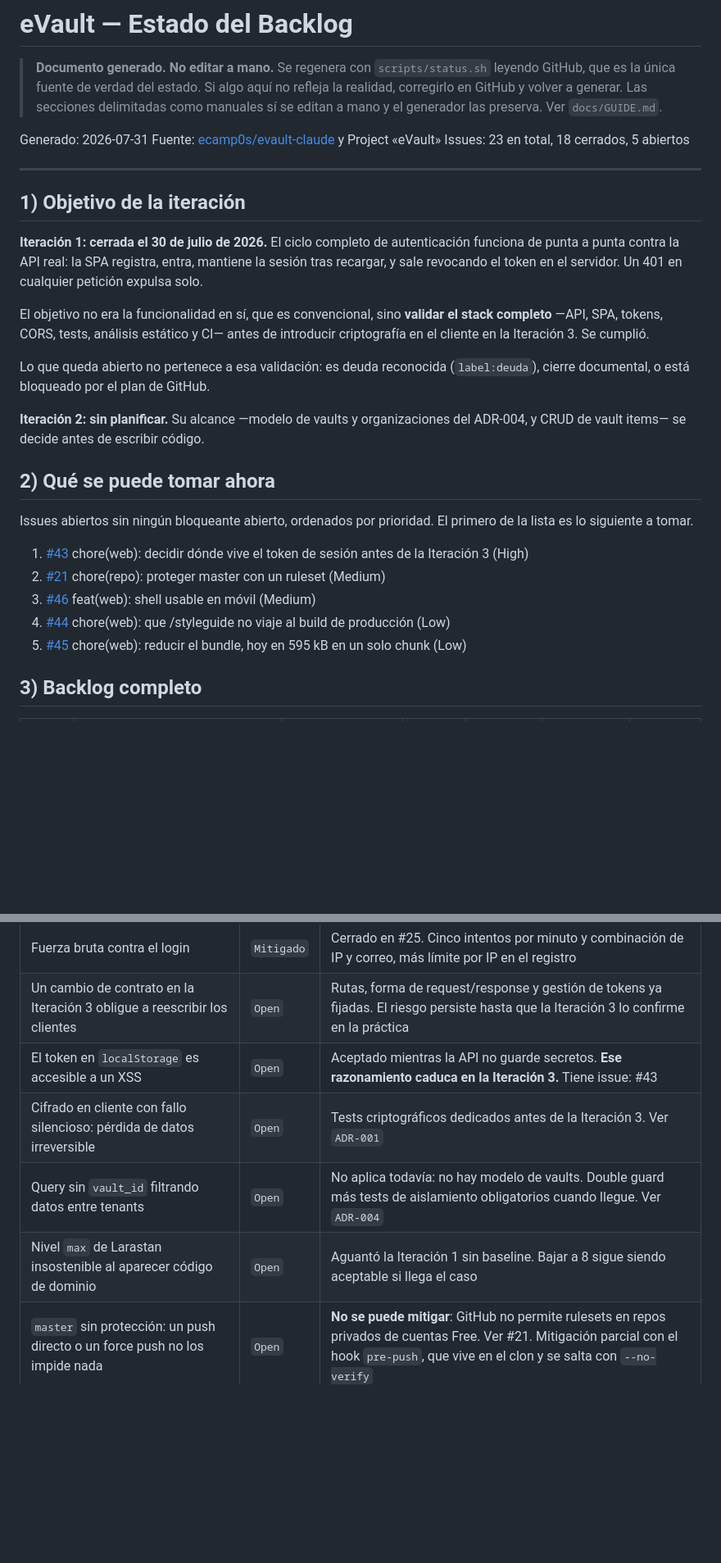
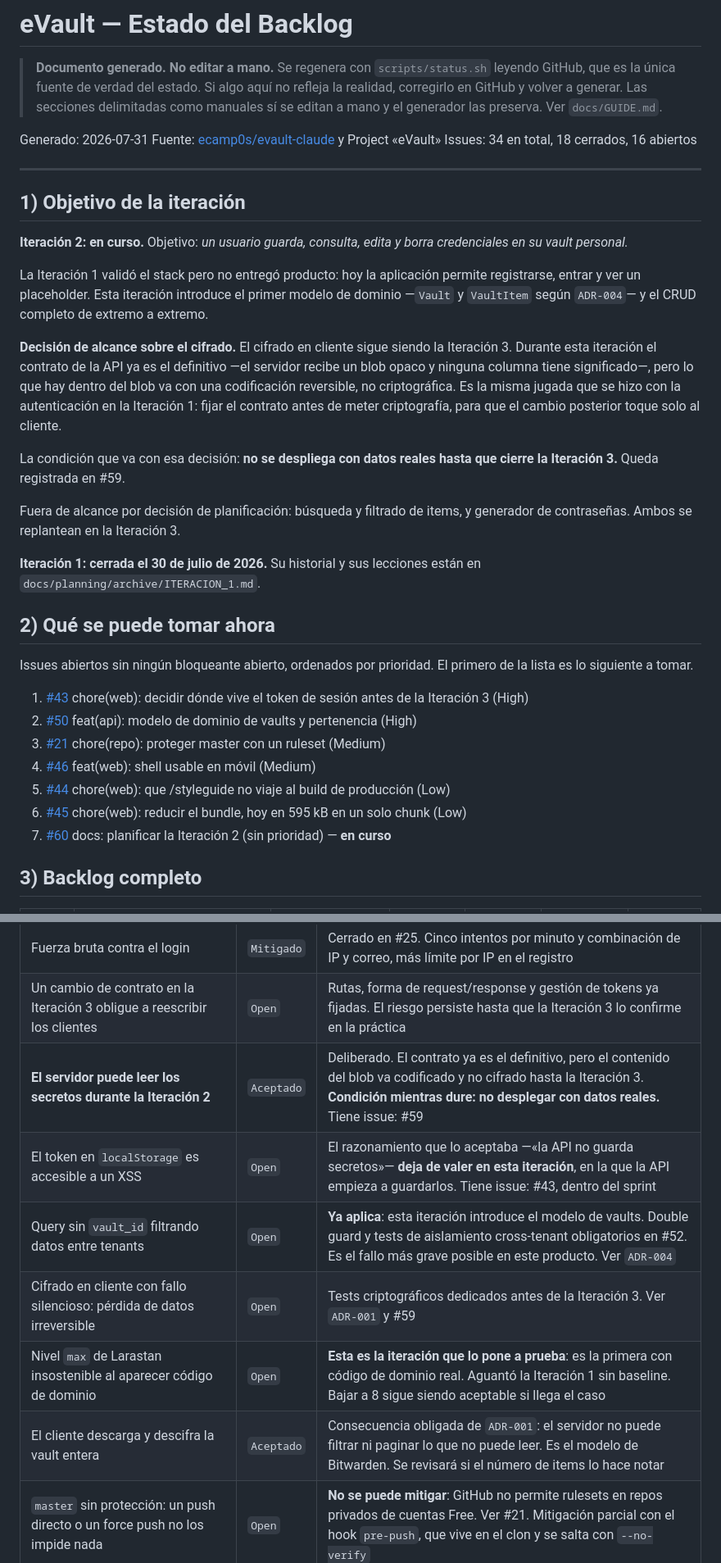
Before and after one commit to ecamp0s/evault, a Markdown page: docs/planning/STATUS.md, 2 parts joined by grey strips. Shown at 82% size. GitHub-like rendering; blank space fills up the shorter version.

```diff
--- a/docs/planning/STATUS.md
+++ b/docs/planning/STATUS.md
@@ -8,20 +8,24 @@
 
 Generado: 2026-07-31
 Fuente: [ecamp0s/evault-claude](https://github.com/ecamp0s/evault-claude/issues) y Project «eVault»
-Issues: 23 en total, 18 cerrados, 5 abiertos
+Issues: 34 en total, 18 cerrados, 16 abiertos
 
 ---
 
 ## 1) Objetivo de la iteración
 
 <!-- manual:objetivo -->
-**Iteración 1: cerrada el 30 de julio de 2026.** El ciclo completo de autenticación funciona de punta a punta contra la API real: la SPA registra, entra, mantiene la sesión tras recargar, y sale revocando el token en el servidor. Un 401 en cualquier petición expulsa solo.
+**Iteración 2: en curso.** Objetivo: *un usuario guarda, consulta, edita y borra credenciales en su vault personal.*
 
-El objetivo no era la funcionalidad en sí, que es convencional, sino **validar el stack completo** —API, SPA, tokens, CORS, tests, análisis estático y CI— antes de introducir criptografía en el cliente en la Iteración 3. Se cumplió.
+La Iteración 1 validó el stack pero no entregó producto: hoy la aplicación permite registrarse, entrar y ver un placeholder. Esta iteración introduce el primer modelo de dominio —`Vault` y `VaultItem` según `ADR-004`— y el CRUD completo de extremo a extremo.
 
-Lo que queda abierto no pertenece a esa validación: es deuda reconocida (`label:deuda`), cierre documental, o está bloqueado por el plan de GitHub.
+**Decisión de alcance sobre el cifrado.** El cifrado en cliente sigue siendo la Iteración 3. Durante esta iteración el contrato de la API ya es el definitivo —el servidor recibe un blob opaco y ninguna columna tiene significado—, pero lo que hay dentro del blob va con una codificación reversible, no criptográfica. Es la misma jugada que se hizo con la autenticación en la Iteración 1: fijar el contrato antes de meter criptografía, para que el cambio posterior toque solo al cliente.
 
-**Iteración 2: sin planificar.** Su alcance —modelo de vaults y organizaciones del ADR-004, y CRUD de vault items— se decide antes de escribir código.
+La condición que va con esa decisión: **no se despliega con datos reales hasta que cierre la Iteración 3.** Queda registrada en #59.
+
+Fuera de alcance por decisión de planificación: búsqueda y filtrado de items, y generador de contraseñas. Ambos se replantean en la Iteración 3.
+
+**Iteración 1: cerrada el 30 de julio de 2026.** Su historial y sus lecciones están en `docs/planning/archive/ITERACION_1.md`.
 <!-- /manual:objetivo -->
 
 ## 2) Qué se puede tomar ahora
@@ -29,10 +33,12 @@ Lo que queda abierto no pertenece a esa validación: es deuda reconocida (`label
 Issues abiertos sin ningún bloqueante abierto, ordenados por prioridad. El primero de la lista es lo siguiente a tomar.
 
 1. [#43](https://github.com/ecamp0s/evault-claude/issues/43) chore(web): decidir dónde vive el token de sesión antes de la Iteración 3 (High)
+1. [#50](https://github.com/ecamp0s/evault-claude/issues/50) feat(api): modelo de dominio de vaults y pertenencia (High)
 1. [#21](https://github.com/ecamp0s/evault-claude/issues/21) chore(repo): proteger master con un ruleset (Medium)
 1. [#46](https://github.com/ecamp0s/evault-claude/issues/46) feat(web): shell usable en móvil (Medium)
 1. [#44](https://github.com/ecamp0s/evault-claude/issues/44) chore(web): que /styleguide no viaje al build de producción (Low)
 1. [#45](https://github.com/ecamp0s/evault-claude/issues/45) chore(web): reducir el bundle, hoy en 595 kB en un solo chunk (Low)
+1. [#60](https://github.com/ecamp0s/evault-claude/issues/60) docs: planificar la Iteración 2 (sin prioridad) — **en curso**
 
 ## 3) Backlog completo
 
@@ -114,9 +155,11 @@ Extra no previsto en los criterios: 44 tests de frontend (#38) y rate limiting e
 | Orígenes CORS mal configurados degradando a permisivo | `Mitigado` | Cerrado en #2. El parseo es fail-closed y descarta el comodín incluso escrito a propósito; sin orígenes, la API aborta con un mensaje explícito en vez de abrirse |
 | Fuerza bruta contra el login | `Mitigado` | Cerrado en #25. Cinco intentos por minuto y combinación de IP y correo, más límite por IP en el registro |
 | Un cambio de contrato en la Iteración 3 obligue a reescribir los clientes | `Open` | Rutas, forma de request/response y gestión de tokens ya fijadas. El riesgo persiste hasta que la Iteración 3 lo confirme en la práctica |
-| El token en `localStorage` es accesible a un XSS | `Open` | Aceptado mientras la API no guarde secretos. **Ese razonamiento caduca en la Iteración 3.** Tiene issue: #43 |
-| Cifrado en cliente con fallo silencioso: pérdida de datos irreversible | `Open` | Tests criptográficos dedicados antes de la Iteración 3. Ver `ADR-001` |
-| Query sin `vault_id` filtrando datos entre tenants | `Open` | No aplica todavía: no hay modelo de vaults. Double guard más tests de aislamiento obligatorios cuando llegue. Ver `ADR-004` |
-| Nivel `max` de Larastan insostenible al aparecer código de dominio | `Open` | Aguantó la Iteración 1 sin baseline. Bajar a 8 sigue siendo aceptable si llega el caso |
+| **El servidor puede leer los secretos durante la Iteración 2** | `Aceptado` | Deliberado. El contrato ya es el definitivo, pero el contenido del blob va codificado y no cifrado hasta la Iteración 3. **Condición mientras dure: no desplegar con datos reales.** Tiene issue: #59 |
+| El token en `localStorage` es accesible a un XSS | `Open` | El razonamiento que lo aceptaba —«la API no guarda secretos»— **deja de valer en esta iteración**, en la que la API empieza a guardarlos. Tiene issue: #43, dentro del sprint |
+| Query sin `vault_id` filtrando datos entre tenants | `Open` | **Ya aplica**: esta iteración introduce el modelo de vaults. Double guard y tests de aislamiento cross-tenant obligatorios en #52. Es el fallo más grave posible en este producto. Ver `ADR-004` |
+| Cifrado en cliente con fallo silencioso: pérdida de datos irreversible | `Open` | Tests criptográficos dedicados antes de la Iteración 3. Ver `ADR-001` y #59 |
+| Nivel `max` de Larastan insostenible al aparecer código de dominio | `Open` | **Esta es la iteración que lo pone a prueba**: es la primera con código de dominio real. Aguantó la Iteración 1 sin baseline. Bajar a 8 sigue siendo aceptable si llega el caso |
+| El cliente descarga y descifra la vault entera | `Aceptado` | Consecuencia obligada de `ADR-001`: el servidor no puede filtrar ni paginar lo que no puede leer. Es el modelo de Bitwarden. Se revisará si el número de items lo hace notar |
 | `master` sin protección: un push directo o un force push no los impide nada | `Open` | **No se puede mitigar**: GitHub no permite rulesets en repos privados de cuentas Free. Ver #21. Mitigación parcial con el hook `pre-push`, que vive en el clon y se salta con `--no-verify` |
 <!-- /manual:riesgos -->
```
Also changed, not shown: other parts of docs/planning/STATUS.md (+46 -11 lines), docs/planning/SPRINT_CONTEXT.md (+13 -8 lines).
